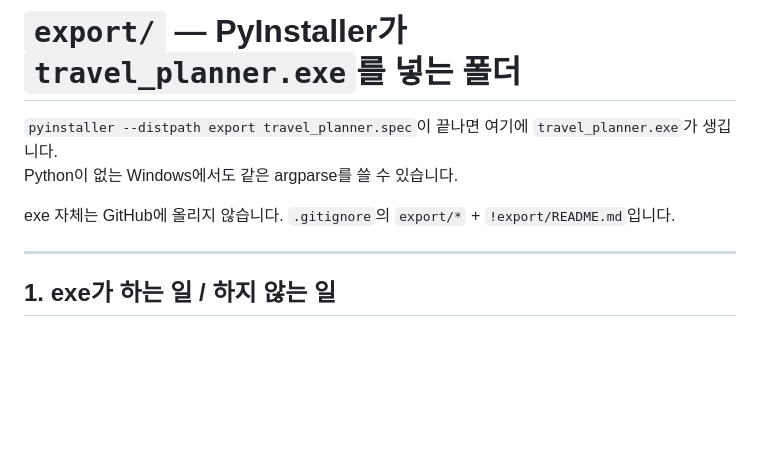
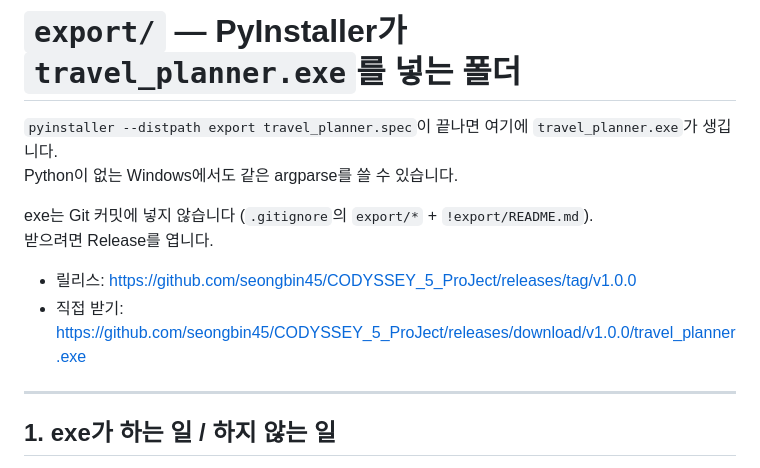
Before and after one commit to seongbin45/CODYSSEY_5_ProJect, a Markdown page: export/README.md, the part around the change. Rendered like a GitHub page; blank space fills up the shorter version.

```diff
--- a/export/README.md
+++ b/export/README.md
@@ -3,7 +3,11 @@
 `pyinstaller --distpath export travel_planner.spec`이 끝나면 여기에 `travel_planner.exe`가 생깁니다.
 Python이 없는 Windows에서도 같은 argparse를 쓸 수 있습니다.
 
-exe 자체는 GitHub에 올리지 않습니다. `.gitignore`의 `export/*` + `!export/README.md`입니다.
+exe는 Git 커밋에 넣지 않습니다 (`.gitignore`의 `export/*` + `!export/README.md`).
+받으려면 Release를 엽니다.
+
+- 릴리스: https://github.com/seongbin45/CODYSSEY_5_ProJect/releases/tag/v1.0.0
+- 직접 받기: https://github.com/seongbin45/CODYSSEY_5_ProJect/releases/download/v1.0.0/travel_planner.exe
 
 ---
 
```
Also changed, not shown: README.md (+5 -0 lines).
